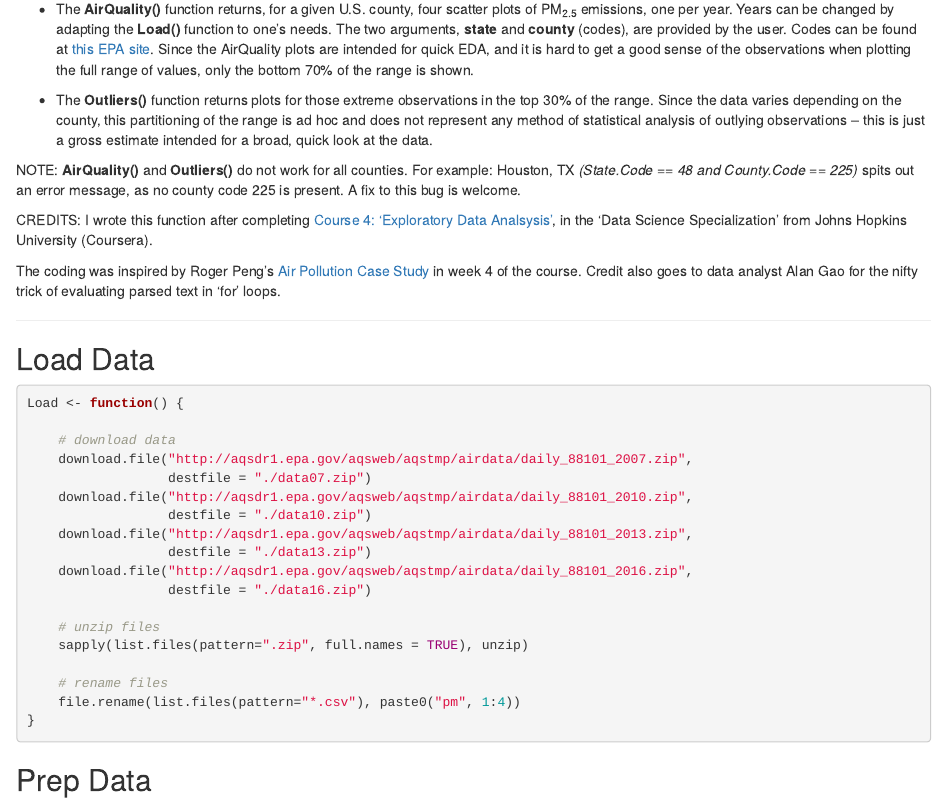
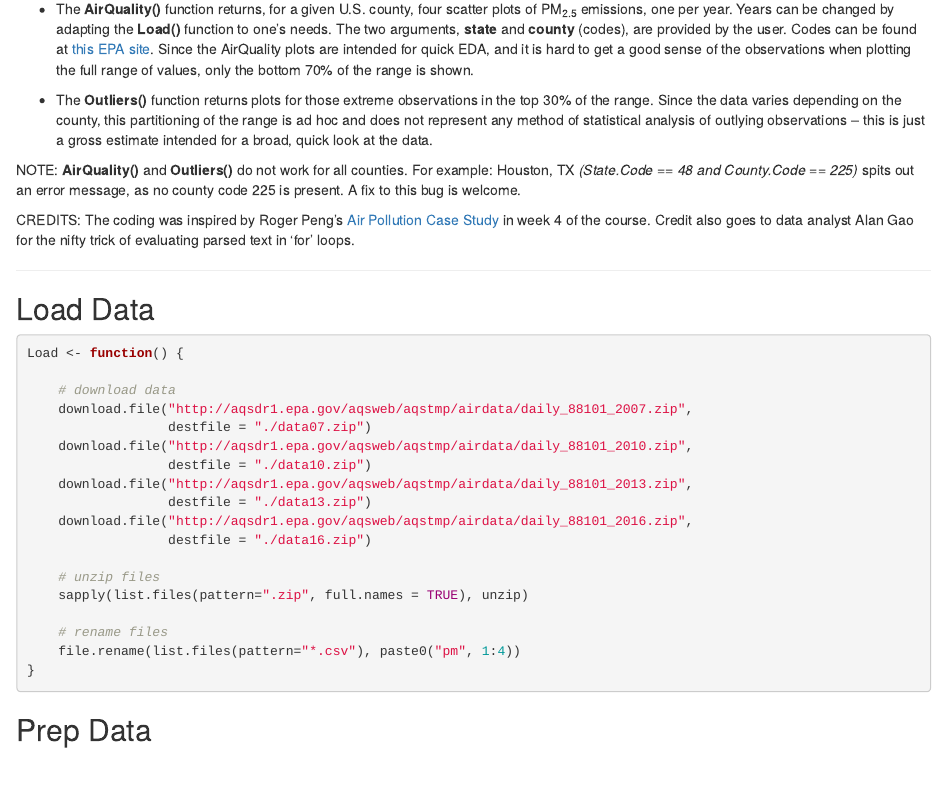
Before and after one commit to BigBangData/ExploratoryDataAnalysis, an R Markdown document (Air Quality Function/AirQuality.Rmd): the page in a window 1100 px wide, from 340 px down. Rendered offline with R 4.5, knitr and Pandoc, with nearby package versions.

Commit message:
Update AirQuality.Rmd

```diff
--- a/Air Quality Function/AirQuality.Rmd
+++ b/Air Quality Function/AirQuality.Rmd
@@ -22,9 +22,7 @@ The **AirQuality()** and **Outliers()** functions aim to speed up exploratory da
 
 NOTE: **AirQuality()** and **Outliers()** do not work for all counties. For example: Houston, TX *(State.Code == 48 and County.Code == 225)* spits out an error message, as no county code 225 is present. A fix to this bug is welcome.
 
-CREDITS: I wrote this function after completing [Course 4: 'Exploratory Data Analsysis'](https://www.coursera.org/learn/exploratory-data-analysis), in the 'Data Science Specialization' from Johns Hopkins University (Coursera).
-
-The coding was inspired by Roger Peng's [Air Pollution Case Study](https://github.com/DataScienceSpecialization/courses/tree/master/04_ExploratoryAnalysis/CaseStudy) in week 4 of the course. Credit also goes to data analyst Alan Gao for the nifty trick of evaluating parsed text in 'for' loops.
+CREDITS: The coding was inspired by Roger Peng's [Air Pollution Case Study](https://github.com/DataScienceSpecialization/courses/tree/master/04_ExploratoryAnalysis/CaseStudy) in week 4 of the course. Credit also goes to data analyst Alan Gao for the nifty trick of evaluating parsed text in 'for' loops.
 
 ---
 
```
